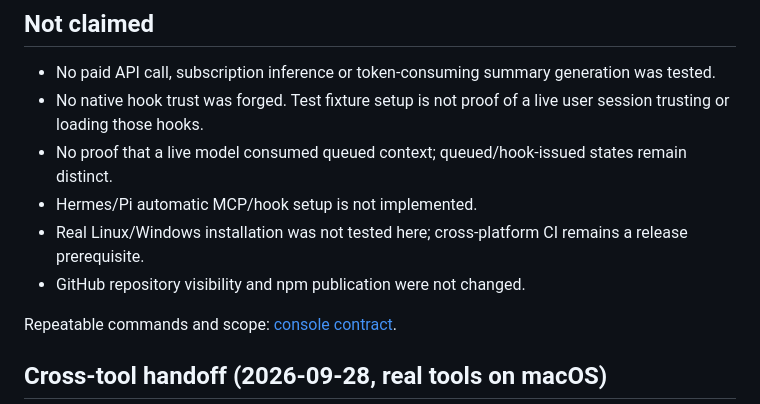
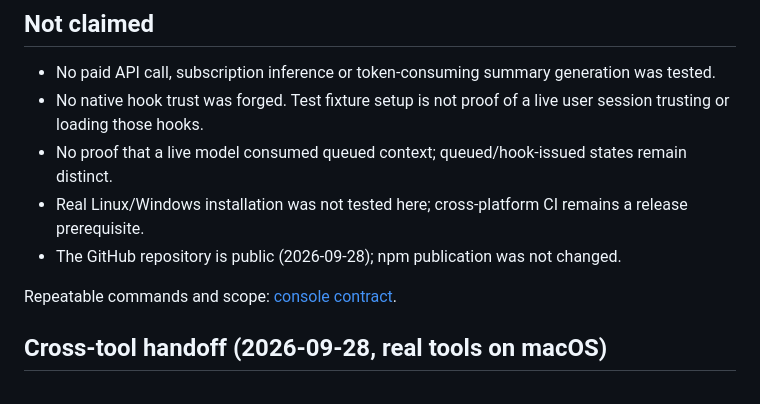
Before and after one commit to yu381792/superlcm, a Markdown page: docs/VERIFICATION.md, the part around the change. Drawn GitHub-style.

Commit message:
Verification notes: drop outdated limits
Co-Authored-By: Claude Opus 5.5 <noreply@anthropic.com>

```diff
--- a/docs/VERIFICATION.md
+++ b/docs/VERIFICATION.md
@@ -38,9 +38,8 @@ Real local read-only discovery found Codex 0.155.1, Claude Code 2.1.280, Hermes
 - No paid API call, subscription inference or token-consuming summary generation was tested.
 - No native hook trust was forged. Test fixture setup is not proof of a live user session trusting or loading those hooks.
 - No proof that a live model consumed queued context; queued/hook-issued states remain distinct.
-- Hermes/Pi automatic MCP/hook setup is not implemented.
 - Real Linux/Windows installation was not tested here; cross-platform CI remains a release prerequisite.
-- GitHub repository visibility and npm publication were not changed.
+- The GitHub repository is public (2026-09-28); npm publication was not changed.
 
 Repeatable commands and scope: [console contract](CONSOLE.md).
 
```
